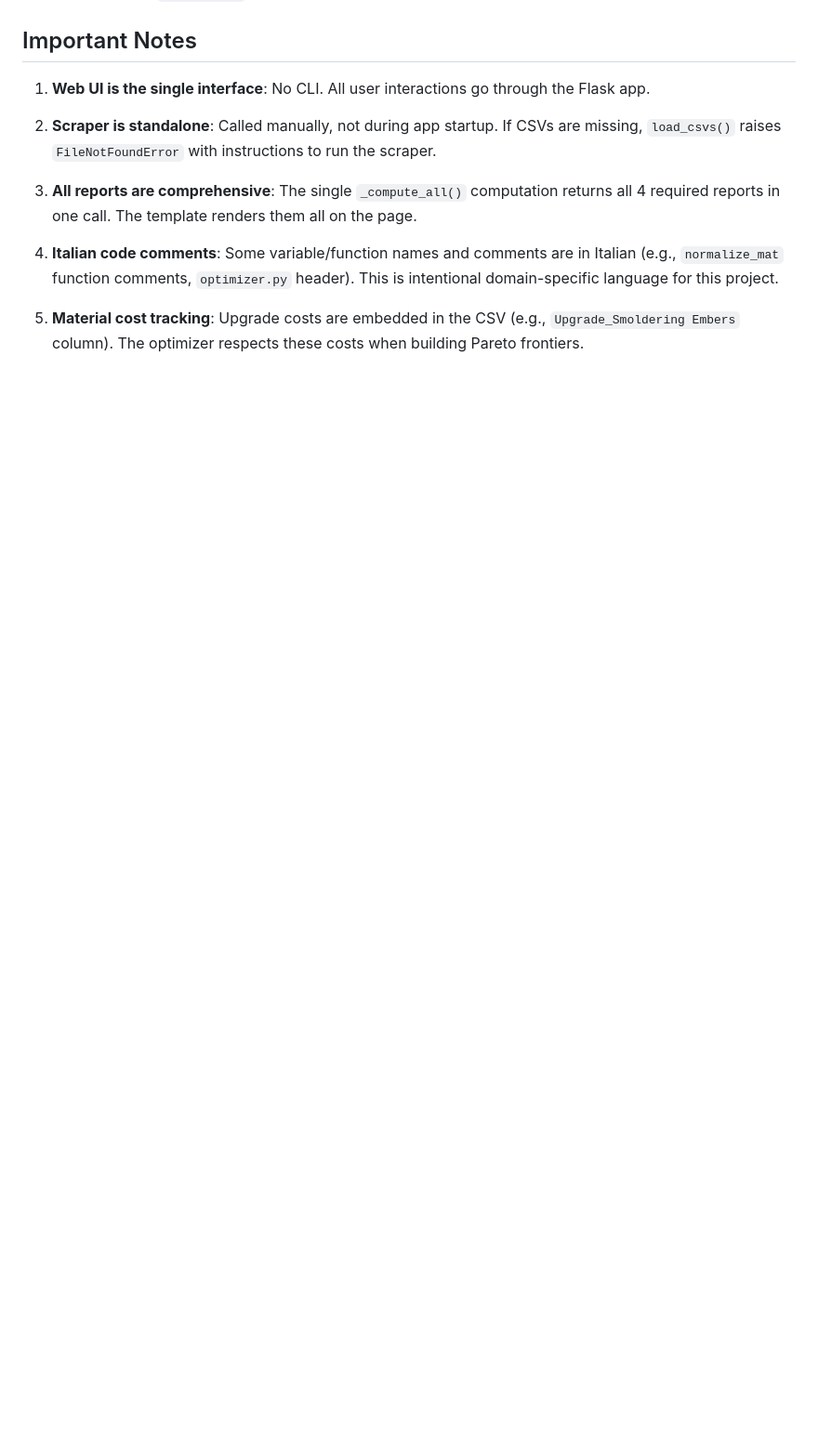
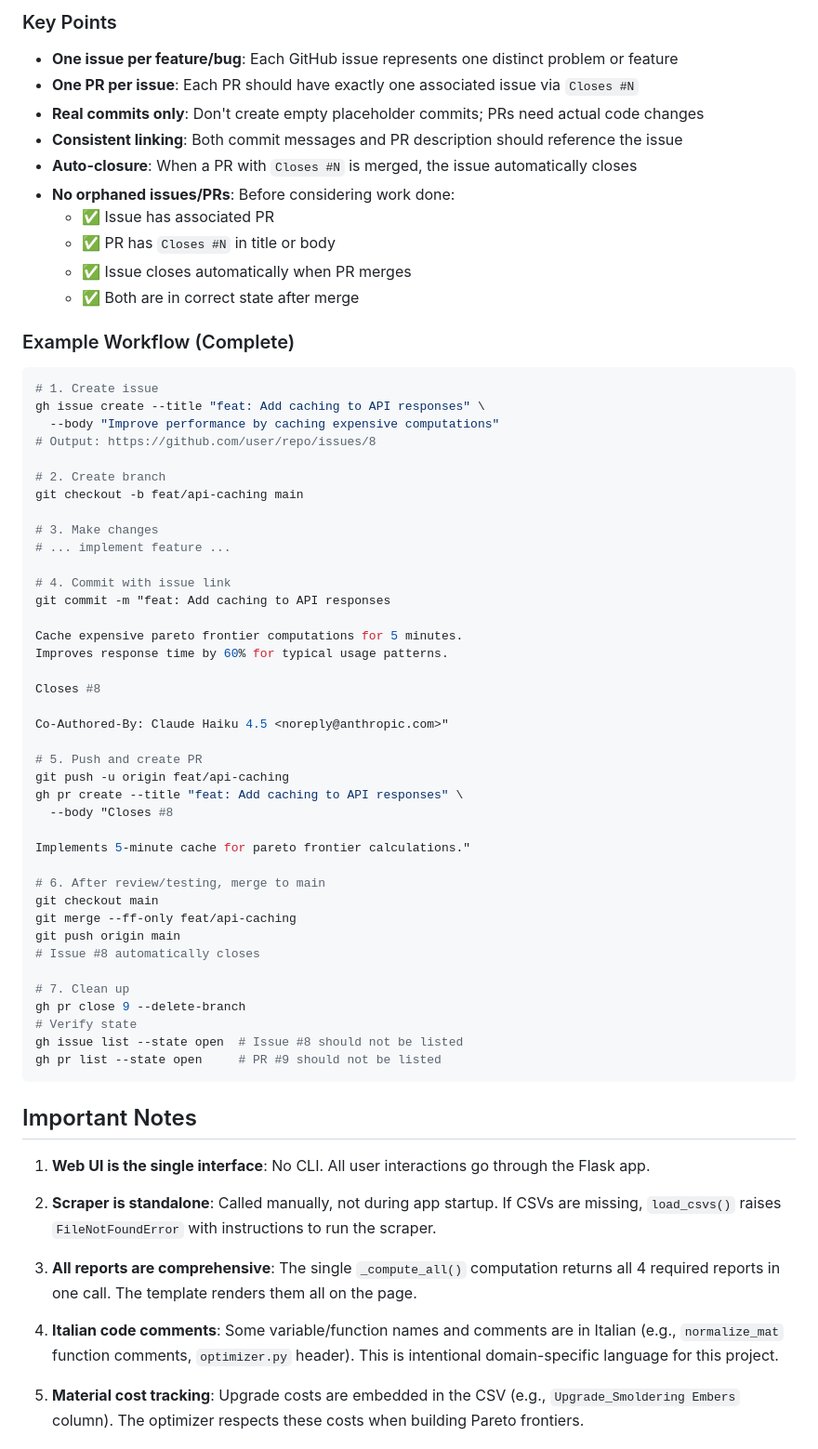
Before and after one commit to IrfEazy/gow-ragnarok-optimizer, a Markdown page: CLAUDE.md, the part around one of its changes. Shown at 93% size. Drawn GitHub-style; blank space fills up the shorter version.

````diff
--- a/CLAUDE.md
+++ b/CLAUDE.md
@@ -146,3 +225,60 @@ pytest -k "armor"         # Run tests matching pattern
+### Key Points
+
+- **One issue per feature/bug**: Each GitHub issue represents one distinct problem or feature
+- **One PR per issue**: Each PR should have exactly one associated issue via `Closes #N`
+- **Real commits only**: Don't create empty placeholder commits; PRs need actual code changes
+- **Consistent linking**: Both commit messages and PR description should reference the issue
+- **Auto-closure**: When a PR with `Closes #N` is merged, the issue automatically closes
+- **No orphaned issues/PRs**: Before considering work done:
+  - ✅ Issue has associated PR
+  - ✅ PR has `Closes #N` in title or body
+  - ✅ Issue closes automatically when PR merges
+  - ✅ Both are in correct state after merge
+
+### Example Workflow (Complete)
+
+```bash
+# 1. Create issue
+gh issue create --title "feat: Add caching to API responses" \
+  --body "Improve performance by caching expensive computations"
+# Output: https://github.com/user/repo/issues/8
+
+# 2. Create branch
+git checkout -b feat/api-caching main
+
+# 3. Make changes
+# ... implement feature ...
+
+# 4. Commit with issue link
+git commit -m "feat: Add caching to API responses
+
+Cache expensive pareto frontier computations for 5 minutes.
+Improves response time by 60% for typical usage patterns.
+
+Closes #8
+
+Co-Authored-By: Claude Haiku 4.5 <noreply@anthropic.com>"
+
+# 5. Push and create PR
+git push -u origin feat/api-caching
+gh pr create --title "feat: Add caching to API responses" \
+  --body "Closes #8
+
+Implements 5-minute cache for pareto frontier calculations."
+
+# 6. After review/testing, merge to main
+git checkout main
+git merge --ff-only feat/api-caching
+git push origin main
+# Issue #8 automatically closes
+
+# 7. Clean up
+gh pr close 9 --delete-branch
+# Verify state
+gh issue list --state open  # Issue #8 should not be listed
+gh pr list --state open     # PR #9 should not be listed
+```
+
 ## Important Notes
 
 1. **Web UI is the single interface**: No CLI. All user interactions go through the Flask app.
````
Also changed, not shown: other parts of CLAUDE.md (+79 -0 lines).
